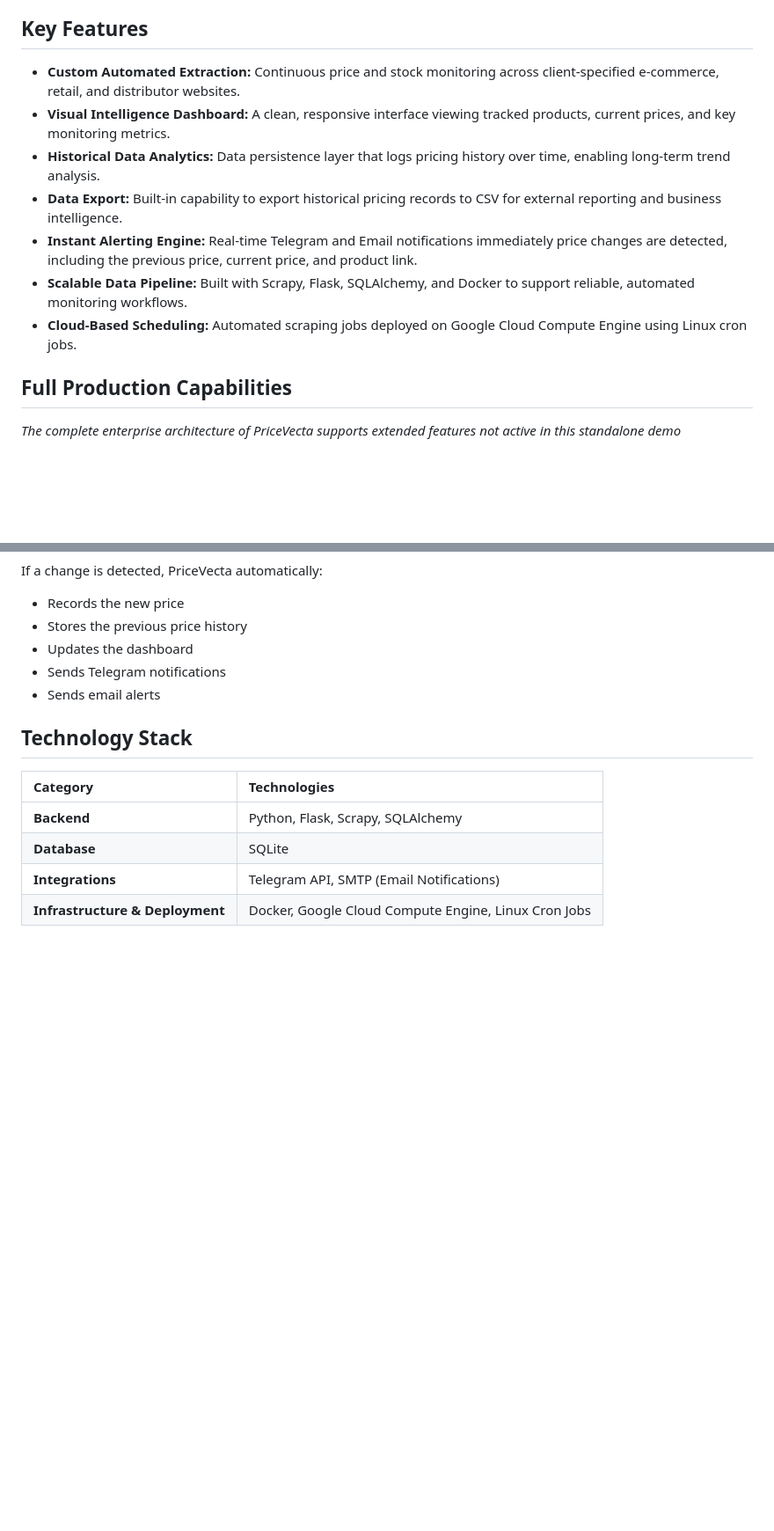
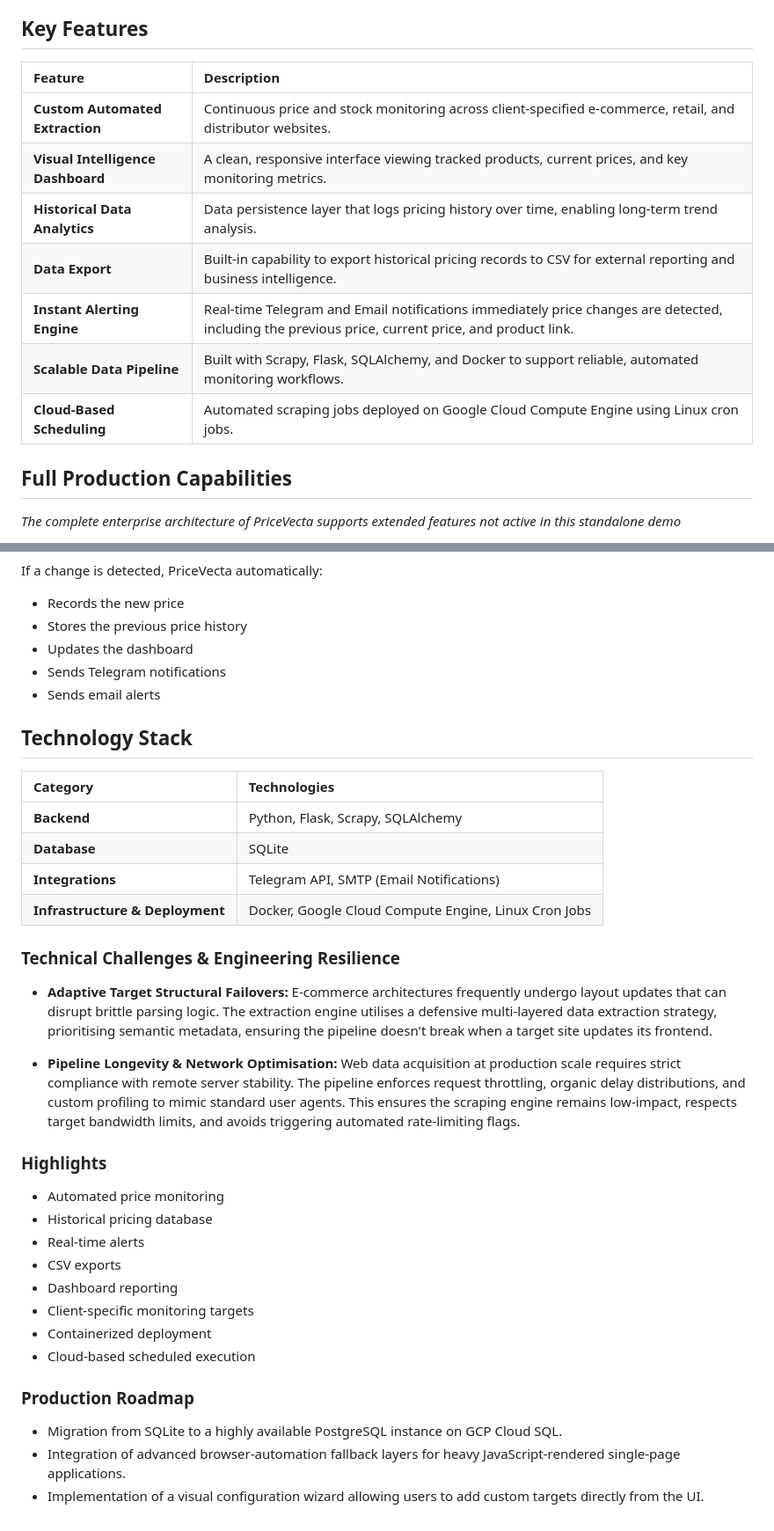
Before and after one commit to xhimatty/PriceVecta-Demo, a Markdown page: README.md, 2 parts joined by grey strips. Shown at 88% size. Drawn GitHub-style; blank space fills up the shorter version.

```diff
--- a/README.md
+++ b/README.md
@@ -10,13 +10,16 @@ PriceVecta is a custom price monitoring platform that automates price collection
 PriceVecta eliminates manual data collection by combining automated web scraping with an intuitive dashboard, historical analytics, CSV exports, and real-time alerts to provide businesses with actionable market insights, real-time competitive advantages, and data-driven pricing decisions.
 
 ## Key Features
-- **Custom Automated Extraction:** Continuous price and stock monitoring across client-specified e-commerce, retail, and distributor websites.
-- **Visual Intelligence Dashboard:** A clean, responsive interface viewing tracked products, current prices, and key monitoring metrics.
-- **Historical Data Analytics:** Data persistence layer that logs pricing history over time, enabling long-term trend analysis.
-- **Data Export:** Built-in capability to export historical pricing records to CSV for external reporting and business intelligence.
-- **Instant Alerting Engine:** Real-time Telegram and Email notifications immediately price changes are detected, including the previous price, current price, and product link.
-- **Scalable Data Pipeline:** Built with Scrapy, Flask, SQLAlchemy, and Docker to support reliable, automated monitoring workflows.
-- **Cloud-Based Scheduling:** Automated scraping jobs deployed on Google Cloud Compute Engine using Linux cron jobs.
+| Feature | Description |
+| :--- | :--- |
+| **Custom Automated Extraction** | Continuous price and stock monitoring across client-specified e-commerce, retail, and distributor websites. |
+| **Visual Intelligence Dashboard** | A clean, responsive interface viewing tracked products, current prices, and key monitoring metrics. |
+| **Historical Data Analytics** | Data persistence layer that logs pricing history over time, enabling long-term trend analysis. |
+| **Data Export** | Built-in capability to export historical pricing records to CSV for external reporting and business intelligence. |
+| **Instant Alerting Engine** | Real-time Telegram and Email notifications immediately price changes are detected, including the previous price, current price, and product link. |
+| **Scalable Data Pipeline** | Built with Scrapy, Flask, SQLAlchemy, and Docker to support reliable, automated monitoring workflows. |
+| **Cloud-Based Scheduling** | Automated scraping jobs deployed on Google Cloud Compute Engine using Linux cron jobs. |
+
 
 ## Full Production Capabilities
 *The complete enterprise architecture of PriceVecta supports extended features not active in this standalone demo*
@@ -62,3 +65,23 @@ If a change is detected, PriceVecta automatically:
 | **Database** | SQLite |
 | **Integrations** | Telegram API, SMTP (Email Notifications) |
 | **Infrastructure & Deployment** | Docker, Google Cloud Compute Engine, Linux Cron Jobs |
+
+### Technical Challenges & Engineering Resilience
+- **Adaptive Target Structural Failovers:** E-commerce architectures frequently undergo layout updates that can disrupt brittle parsing logic. The extraction engine utilises a defensive multi-layered data extraction strategy, prioritising semantic metadata, ensuring the pipeline doesn't break when a target site updates its frontend.
+
+- **Pipeline Longevity & Network Optimisation:** Web data acquisition at production scale requires strict compliance with remote server stability. The pipeline enforces request throttling, organic delay distributions, and custom profiling to mimic standard user agents. This ensures the scraping engine remains low-impact, respects target bandwidth limits, and avoids triggering automated rate-limiting flags.
+
+### Highlights
+* Automated price monitoring
+* Historical pricing database
+* Real-time alerts
+* CSV exports
+* Dashboard reporting
+* Client-specific monitoring targets
+* Containerized deployment
+* Cloud-based scheduled execution
+
+### Production Roadmap
+- Migration from SQLite to a highly available PostgreSQL instance on GCP Cloud SQL.
+- Integration of advanced browser-automation fallback layers for heavy JavaScript-rendered single-page applications.
+- Implementation of a visual configuration wizard allowing users to add custom targets directly from the UI.
```
